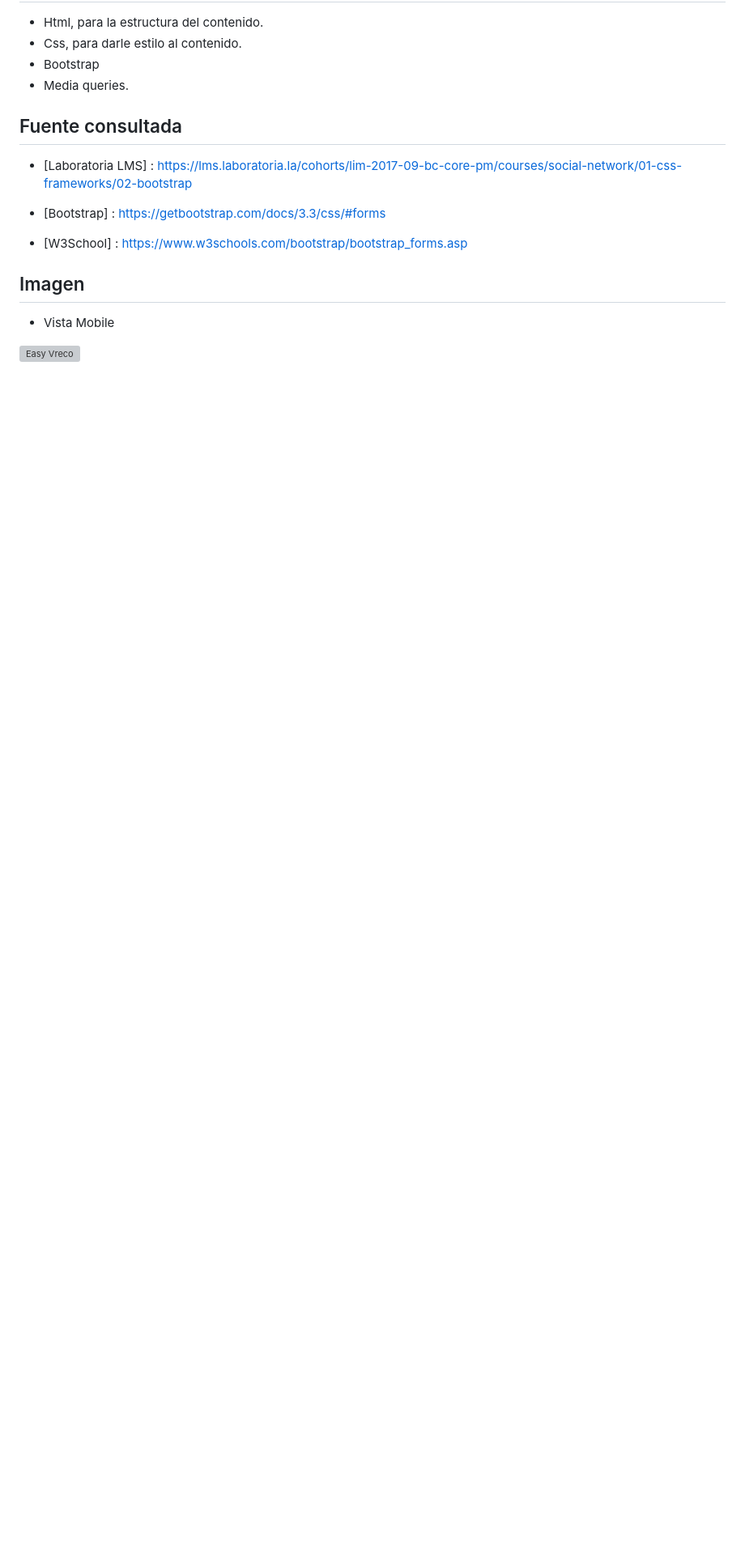
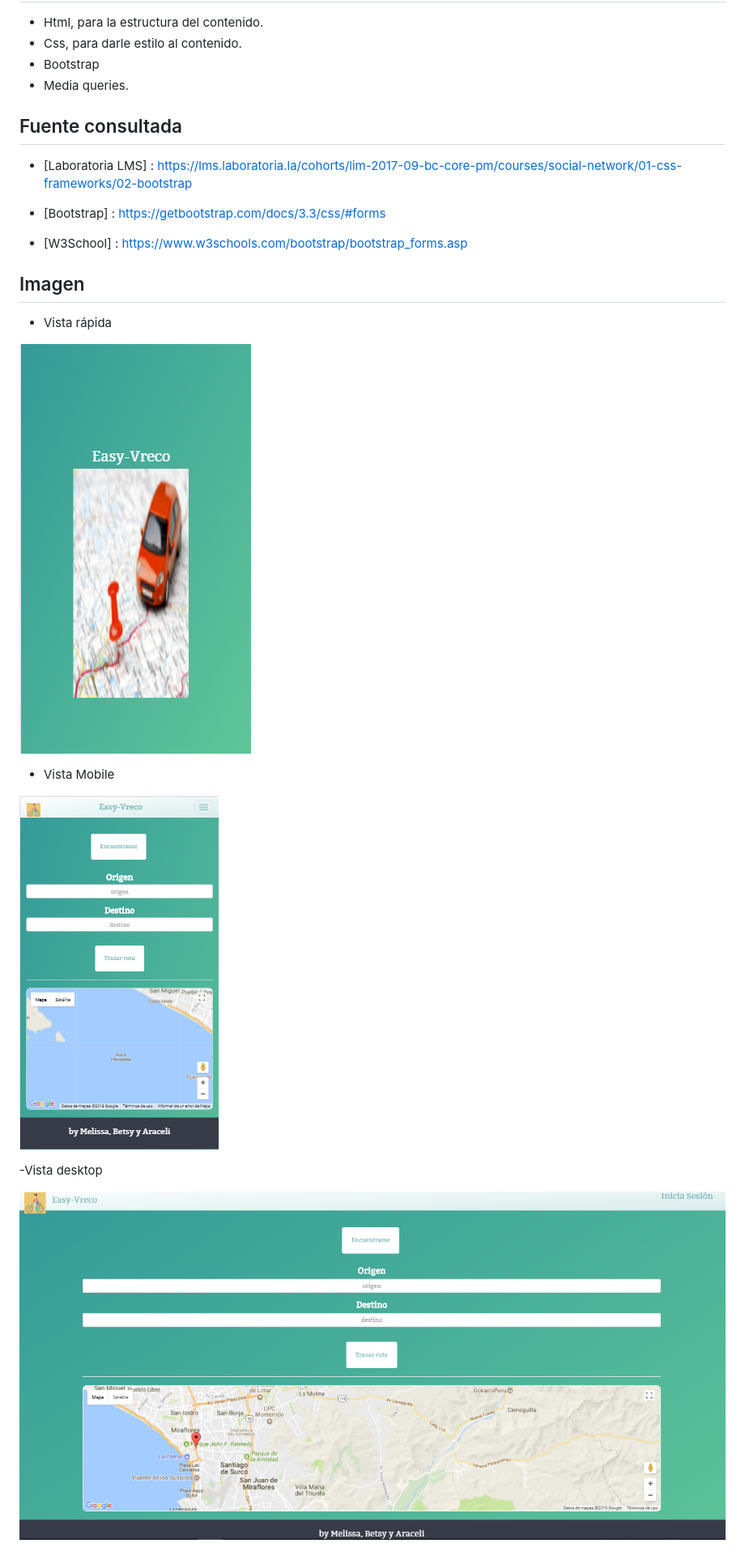
Before and after one commit to AraceliCumen/easy-vreco, a Markdown page: README.md, the part around the change. Shown: that part at 81% size. GitHub-like rendering; pictures changed too: assets/images/layout1.PNG (added), assets/images/layout2.PNG (added), assets/images/layout4.PNG (added); blank space fills up the shorter version; grey boxes are pictures that could not be loaded.

Commit message:
mejorando el readme

```diff
--- a/README.md
+++ b/README.md
@@ -38,7 +38,14 @@
 - [W3School] : https://www.w3schools.com/bootstrap/bootstrap_forms.asp
 
 ## Imagen
+- Vista rápida
+
+![Easy Vreco](assets/images/layout2.PNG)
 
 - Vista Mobile
 
-![Easy Vreco](assets/images/mobile.png)
+![Easy Vreco](assets/images/layout1.PNG)
+
+-Vista desktop
+
+![Easy Vreco](assets/images/layout4.PNG)
```
Also changed, not shown: assets/images/layout.PNG (added), assets/images/layout3.PNG (added), 1 other file.
